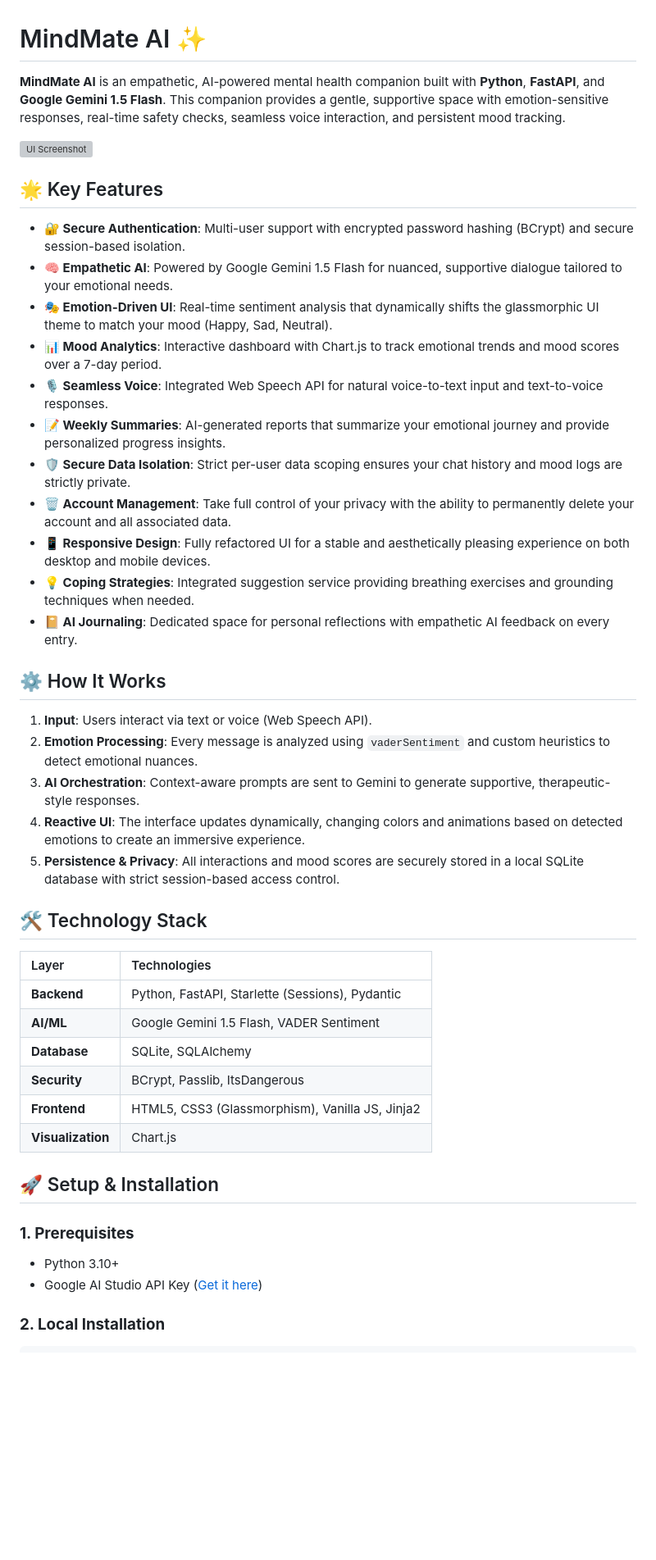
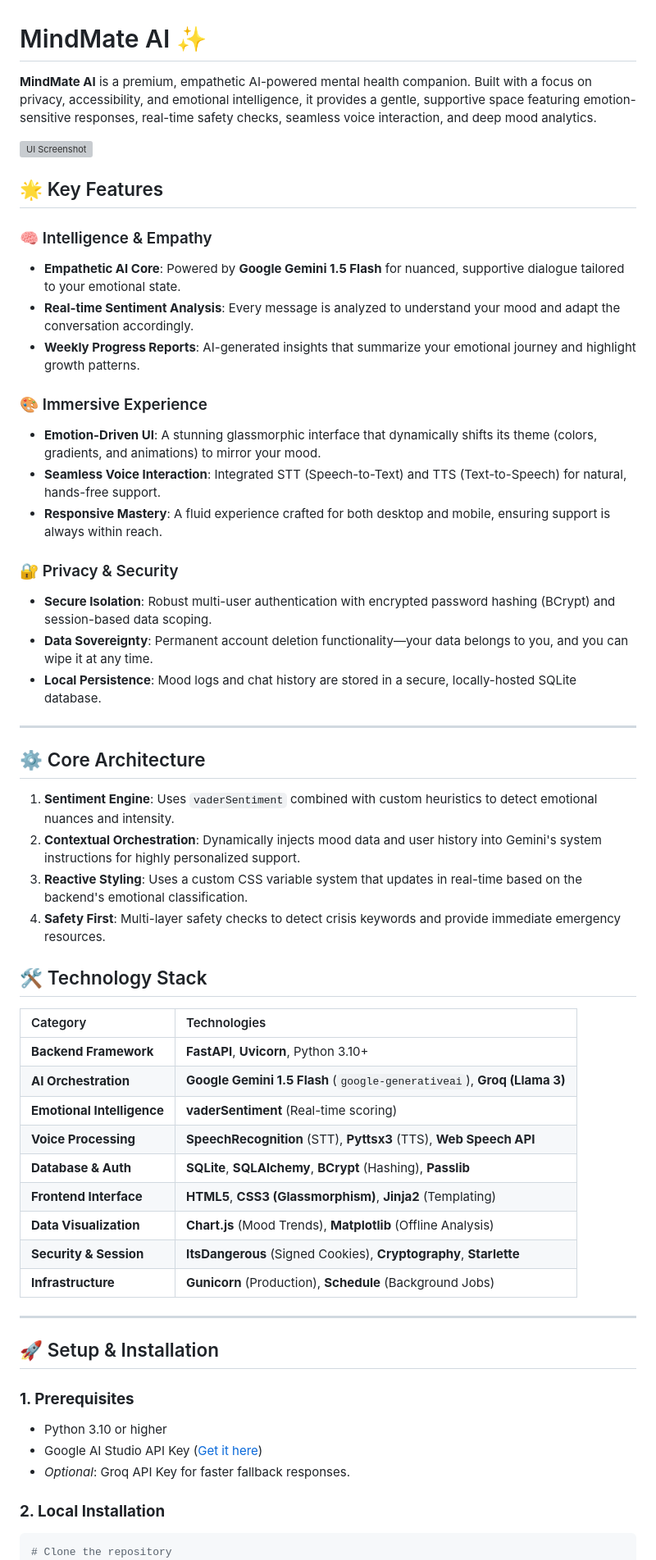
Before and after one commit to AmitKumarMaurya92/Mental-health-chatbot, a Markdown page: README.md, the part around one of its changes. Shown at 82% size. GitHub-like rendering; blank space fills up the shorter version; grey boxes are pictures that could not be loaded.

Commit message:
docs: restructure and expand README documentation to detail core architecture, updated tech stack, and installation steps.

````diff
--- a/README.md
+++ b/README.md
@@ -1,49 +1,60 @@
 # MindMate AI ✨
 
-**MindMate AI** is an empathetic, AI-powered mental health companion built with **Python**, **FastAPI**, and **Google Gemini 1.5 Flash**. This companion provides a gentle, supportive space with emotion-sensitive responses, real-time safety checks, seamless voice interaction, and persistent mood tracking.
+**MindMate AI** is a premium, empathetic AI-powered mental health companion. Built with a focus on privacy, accessibility, and emotional intelligence, it provides a gentle, supportive space featuring emotion-sensitive responses, real-time safety checks, seamless voice interaction, and deep mood analytics.
 
 ![UI Screenshot](https://raw.githubusercontent.com/AmitKumarMaurya92/Mental-health-chatbot/main/ui/static/screenshot_mockup.png)
 
 ## 🌟 Key Features
 
-- **🔐 Secure Authentication**: Multi-user support with encrypted password hashing (BCrypt) and secure session-based isolation.
-- **🧠 Empathetic AI**: Powered by Google Gemini 1.5 Flash for nuanced, supportive dialogue tailored to your emotional needs.
-- **🎭 Emotion-Driven UI**: Real-time sentiment analysis that dynamically shifts the glassmorphic UI theme to match your mood (Happy, Sad, Neutral).
-- **📊 Mood Analytics**: Interactive dashboard with Chart.js to track emotional trends and mood scores over a 7-day period.
-- **🎙️ Seamless Voice**: Integrated Web Speech API for natural voice-to-text input and text-to-voice responses.
-- **📝 Weekly Summaries**: AI-generated reports that summarize your emotional journey and provide personalized progress insights.
-- **🛡️ Secure Data Isolation**: Strict per-user data scoping ensures your chat history and mood logs are strictly private.
-- **🗑️ Account Management**: Take full control of your privacy with the ability to permanently delete your account and all associated data.
-- **📱 Responsive Design**: Fully refactored UI for a stable and aesthetically pleasing experience on both desktop and mobile devices.
-- **💡 Coping Strategies**: Integrated suggestion service providing breathing exercises and grounding techniques when needed.
-- **📔 AI Journaling**: Dedicated space for personal reflections with empathetic AI feedback on every entry.
+### 🧠 Intelligence & Empathy
+- **Empathetic AI Core**: Powered by **Google Gemini 1.5 Flash** for nuanced, supportive dialogue tailored to your emotional state.
+- **Real-time Sentiment Analysis**: Every message is analyzed to understand your mood and adapt the conversation accordingly.
+- **Weekly Progress Reports**: AI-generated insights that summarize your emotional journey and highlight growth patterns.
 
-## ⚙️ How It Works
+### 🎨 Immersive Experience
+- **Emotion-Driven UI**: A stunning glassmorphic interface that dynamically shifts its theme (colors, gradients, and animations) to mirror your mood.
+- **Seamless Voice Interaction**: Integrated STT (Speech-to-Text) and TTS (Text-to-Speech) for natural, hands-free support.
+- **Responsive Mastery**: A fluid experience crafted for both desktop and mobile, ensuring support is always within reach.
 
-1.  **Input**: Users interact via text or voice (Web Speech API).
-2.  **Emotion Processing**: Every message is analyzed using `vaderSentiment` and custom heuristics to detect emotional nuances.
-3.  **AI Orchestration**: Context-aware prompts are sent to Gemini to generate supportive, therapeutic-style responses.
-4.  **Reactive UI**: The interface updates dynamically, changing colors and animations based on detected emotions to create an immersive experience.
-5.  **Persistence & Privacy**: All interactions and mood scores are securely stored in a local SQLite database with strict session-based access control.
+### 🔐 Privacy & Security
+- **Secure Isolation**: Robust multi-user authentication with encrypted password hashing (BCrypt) and session-based data scoping.
+- **Data Sovereignty**: Permanent account deletion functionality—your data belongs to you, and you can wipe it at any time.
+- **Local Persistence**: Mood logs and chat history are stored in a secure, locally-hosted SQLite database.
+
+---
+
+## ⚙️ Core Architecture
+
+1.  **Sentiment Engine**: Uses `vaderSentiment` combined with custom heuristics to detect emotional nuances and intensity.
+2.  **Contextual Orchestration**: Dynamically injects mood data and user history into Gemini's system instructions for highly personalized support.
+3.  **Reactive Styling**: Uses a custom CSS variable system that updates in real-time based on the backend's emotional classification.
+4.  **Safety First**: Multi-layer safety checks to detect crisis keywords and provide immediate emergency resources.
 
 ## 🛠️ Technology Stack
 
-| Layer | Technologies |
+| Category | Technologies |
 | :--- | :--- |
-| **Backend** | Python, FastAPI, Starlette (Sessions), Pydantic |
-| **AI/ML** | Google Gemini 1.5 Flash, VADER Sentiment |
-| **Database** | SQLite, SQLAlchemy |
-| **Security** | BCrypt, Passlib, ItsDangerous |
-| **Frontend** | HTML5, CSS3 (Glassmorphism), Vanilla JS, Jinja2 |
-| **Visualization** | Chart.js |
+| **Backend Framework** | **FastAPI**, **Uvicorn**, Python 3.10+ |
+| **AI Orchestration** | **Google Gemini 1.5 Flash** (`google-generativeai`), **Groq (Llama 3)** |
+| **Emotional Intelligence** | **vaderSentiment** (Real-time scoring) |
+| **Voice Processing** | **SpeechRecognition** (STT), **Pyttsx3** (TTS), **Web Speech API** |
+| **Database & Auth** | **SQLite**, **SQLAlchemy**, **BCrypt** (Hashing), **Passlib** |
+| **Frontend Interface** | **HTML5**, **CSS3 (Glassmorphism)**, **Jinja2** (Templating) |
+| **Data Visualization** | **Chart.js** (Mood Trends), **Matplotlib** (Offline Analysis) |
+| **Security & Session** | **ItsDangerous** (Signed Cookies), **Cryptography**, **Starlette** |
+| **Infrastructure** | **Gunicorn** (Production), **Schedule** (Background Jobs) |
+
+---
 
 ## 🚀 Setup & Installation
 
 ### **1. Prerequisites**
-- Python 3.10+
+- Python 3.10 or higher
 - Google AI Studio API Key ([Get it here](https://aistudio.google.com/))
+- *Optional*: Groq API Key for faster fallback responses.
 
 ### **2. Local Installation**
 ```bash
+# Clone the repository
 git clone https://github.com/AmitKumarMaurya92/Mental-health-chatbot.git
 cd mental-health-chatbot
````
Also changed, not shown: other parts of README.md (+36 -24 lines).
